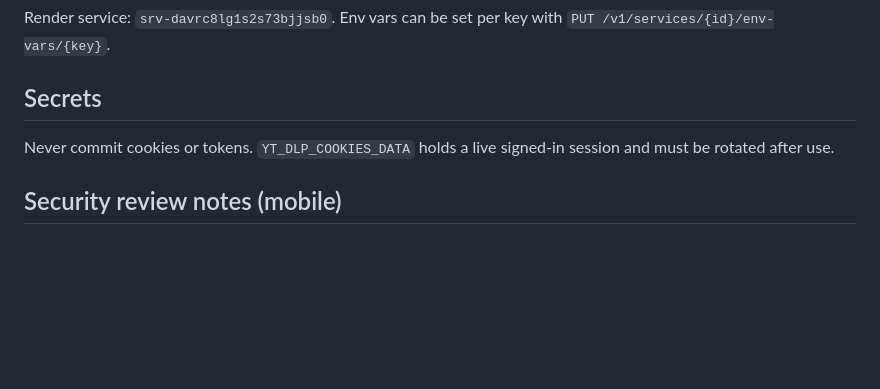
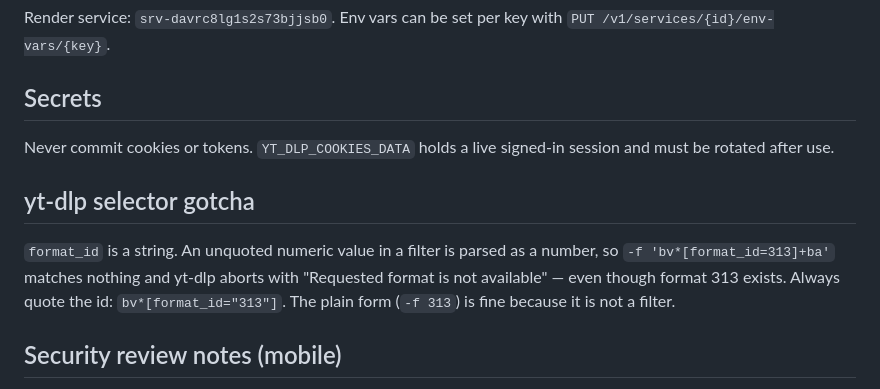
Before and after one commit to teejayfpi/turbo-downloader-enterprise, a Markdown page: AGENTS.md, the part around the change. GitHub-like rendering; blank space fills up the shorter version.

Commit message:
docs(agents): record the yt-dlp format_id quoting gotcha

```diff
--- a/AGENTS.md
+++ b/AGENTS.md
@@ -311,6 +311,14 @@ Render service: `srv-davrc8lg1s2s73bjjsb0`. Env vars can be set per key with
 Never commit cookies or tokens. `YT_DLP_COOKIES_DATA` holds a live signed-in
 session and must be rotated after use.
 
+## yt-dlp selector gotcha
+
+`format_id` is a string. An unquoted numeric value in a filter is parsed as a
+number, so `-f 'bv*[format_id=313]+ba'` matches nothing and yt-dlp aborts with
+"Requested format is not available" — even though format 313 exists. Always
+quote the id: `bv*[format_id="313"]`. The plain form (`-f 313`) is fine because
+it is not a filter.
+
 ## Security review notes (mobile)
 
 - yt-dlp runs with TLS verification on. Do not add `--no-check-certificates`:
```
